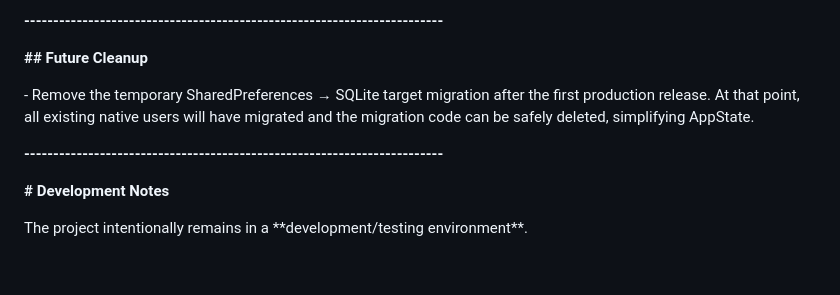
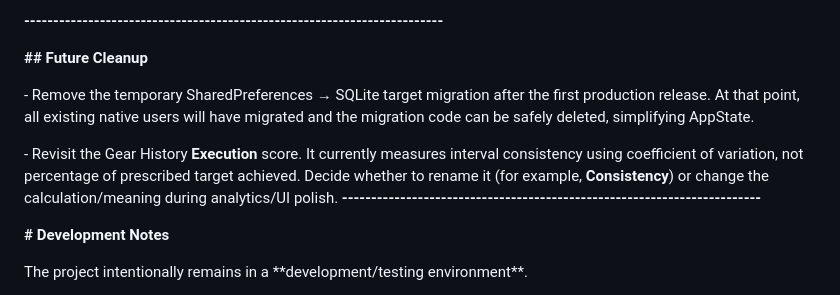
Before and after one commit to mrchrislivingston/mft-gear-matrix, a Markdown page: PROJECT.md, the part around the change. Rendered like a GitHub page; blank space fills up the shorter version.

Commit message:
Document deferred execution score cleanup

```diff
--- a/PROJECT.md
+++ b/PROJECT.md
@@ -684,6 +684,11 @@ Complete historical migration by importing and validating the remaining historic
     native users will have migrated and the migration code can be safely
     deleted, simplifying AppState.
 
+\-   Revisit the Gear History **Execution** score. It currently measures
+    interval consistency using coefficient of variation, not percentage
+    of prescribed target achieved. Decide whether to rename it
+    (for example, **Consistency**) or change the calculation/meaning
+    during analytics/UI polish.
 **------------------------------------------------------------------------**
 
 **# Development Notes**
```
